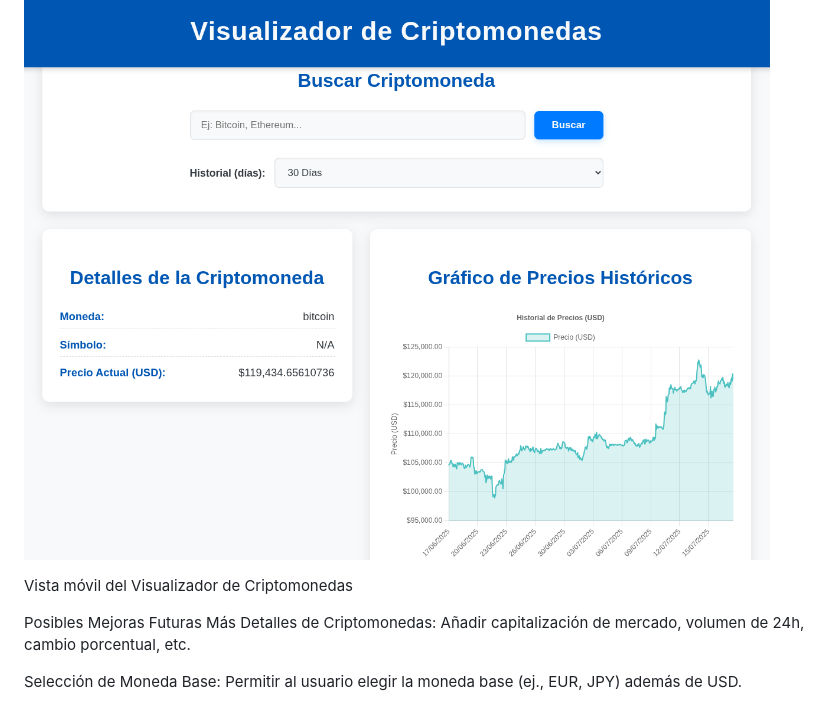
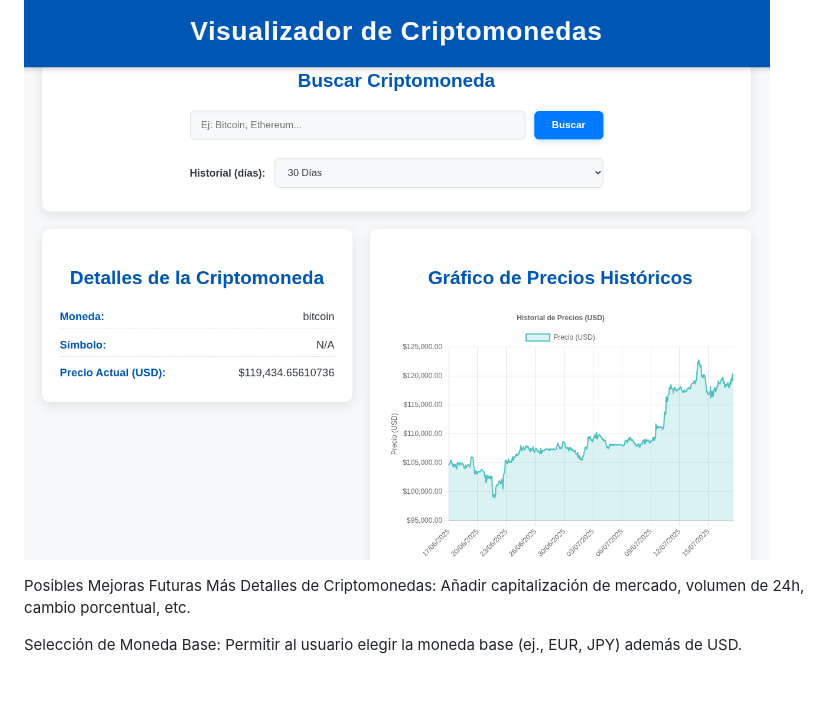
Before and after one commit to orlandogautier/crypto-dashboard-coingecko, a Markdown page: README.md, the part around the change. Rendered like a GitHub page; blank space fills up the shorter version.

```diff
--- a/README.md
+++ b/README.md
@@ -106,8 +106,6 @@ crypto_dashboard/
 Vista de escritorio del Visualizador de Criptomonedas
 ![Vista de escritorio](Screenshot.png)
 
-Vista móvil del Visualizador de Criptomonedas
-
 Posibles Mejoras Futuras
 Más Detalles de Criptomonedas: Añadir capitalización de mercado, volumen de 24h, cambio porcentual, etc.
 
```
